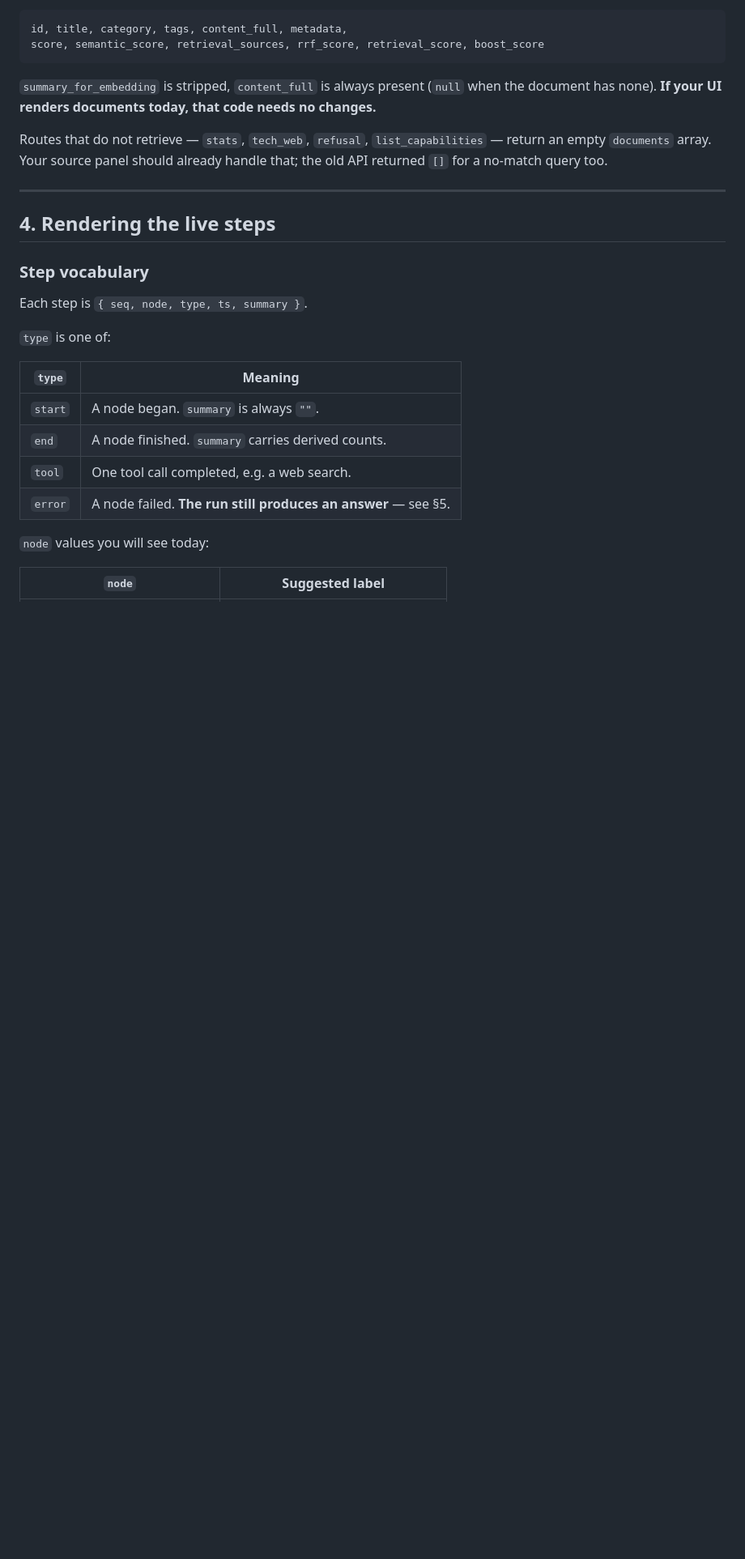
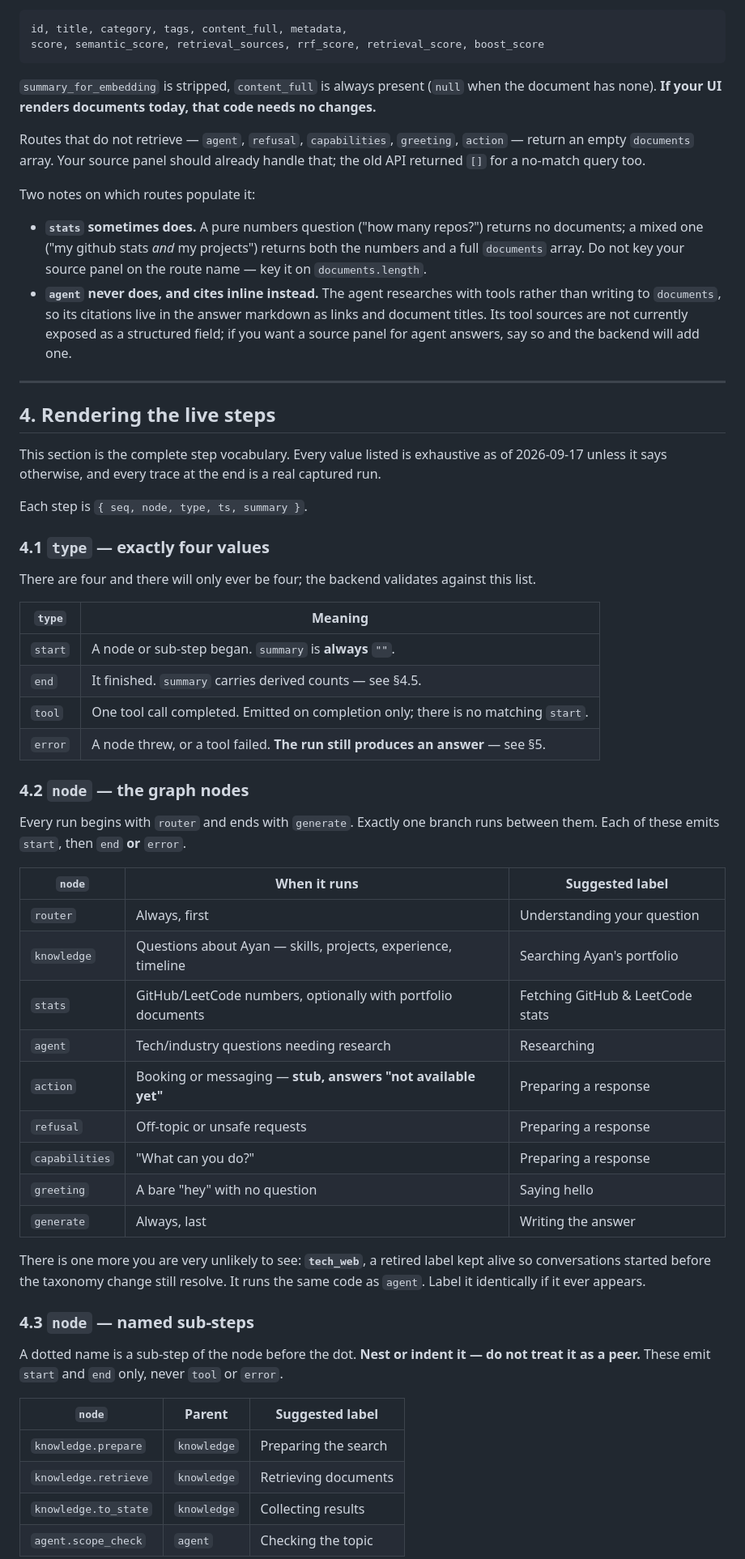
Before and after one commit to moonman369/portfolio-api-v2, a Markdown page: docs/FRONTEND_INTEGRATION.md, the part around one of its changes. Shown at 81% size. Rendered like a GitHub page; blank space fills up the shorter version.

Commit message:
Update Frontend Integration Document for MoonMind API
Captured new endpoint shapes and updated step vocabulary
after backend changes. Clarified details on document
handling and live event feed.

```diff
--- a/docs/FRONTEND_INTEGRATION.md
+++ b/docs/FRONTEND_INTEGRATION.md
@@ -155,27 +157,71 @@ score, semantic_score, retrieval_sources, rrf_score, retrieval_score, boost_scor
 `summary_for_embedding` is stripped, `content_full` is always present (`null` when the
 document has none). **If your UI renders documents today, that code needs no changes.**
 
-Routes that do not retrieve — `stats`, `tech_web`, `refusal`, `list_capabilities` — return
-an empty `documents` array. Your source panel should already handle that; the old API
-returned `[]` for a no-match query too.
+Routes that do not retrieve — `agent`, `refusal`, `capabilities`, `greeting`, `action` —
+return an empty `documents` array. Your source panel should already handle that; the old
+API returned `[]` for a no-match query too.
+
+Two notes on which routes populate it:
+
+- **`stats` sometimes does.** A pure numbers question ("how many repos?") returns no
+  documents; a mixed one ("my github stats *and* my projects") returns both the numbers and
+  a full `documents` array. Do not key your source panel on the route name — key it on
+  `documents.length`.
+- **`agent` never does, and cites inline instead.** The agent researches with tools rather
+  than writing to `documents`, so its citations live in the answer markdown as links and
+  document titles. Its tool sources are not currently exposed as a structured field; if you
+  want a source panel for agent answers, say so and the backend will add one.
 
 ---
 
 ## 4. Rendering the live steps
 
-### Step vocabulary
+This section is the complete step vocabulary. Every value listed is exhaustive as of
+2026-09-17 unless it says otherwise, and every trace at the end is a real captured run.
 
 Each step is `{ seq, node, type, ts, summary }`.
 
-`type` is one of:
+### 4.1 `type` — exactly four values
+
+There are four and there will only ever be four; the backend validates against this list.
 
 | `type` | Meaning |
 |---|---|
-| `start` | A node began. `summary` is always `""`. |
-| `end` | A node finished. `summary` carries derived counts. |
-| `tool` | One tool call completed, e.g. a web search. |
-| `error` | A node failed. **The run still produces an answer** — see §5. |
+| `start` | A node or sub-step began. `summary` is **always** `""`. |
+| `end` | It finished. `summary` carries derived counts — see §4.5. |
+| `tool` | One tool call completed. Emitted on completion only; there is no matching `start`. |
+| `error` | A node threw, or a tool failed. **The run still produces an answer** — see §5. |
 
-`node` values you will see today:
+### 4.2 `node` — the graph nodes
 
-| `node` | Suggested label |
+Every run begins with `router` and ends with `generate`. Exactly one branch runs between
+them. Each of these emits `start`, then `end` **or** `error`.
+
+| `node` | When it runs | Suggested label |
+|---|---|---|
+| `router` | Always, first | Understanding your question |
+| `knowledge` | Questions about Ayan — skills, projects, experience, timeline | Searching Ayan's portfolio |
+| `stats` | GitHub/LeetCode numbers, optionally with portfolio documents | Fetching GitHub & LeetCode stats |
+| `agent` | Tech/industry questions needing research | Researching |
+| `action` | Booking or messaging — **stub, answers "not available yet"** | Preparing a response |
+| `refusal` | Off-topic or unsafe requests | Preparing a response |
+| `capabilities` | "What can you do?" | Preparing a response |
+| `greeting` | A bare "hey" with no question | Saying hello |
+| `generate` | Always, last | Writing the answer |
+
+There is one more you are very unlikely to see: **`tech_web`**, a retired label kept alive
+so conversations started before the taxonomy change still resolve. It runs the same code as
+`agent`. Label it identically if it ever appears.
+
+### 4.3 `node` — named sub-steps
+
+A dotted name is a sub-step of the node before the dot. **Nest or indent it — do not treat
+it as a peer.** These emit `start` and `end` only, never `tool` or `error`.
+
+| `node` | Parent | Suggested label |
+|---|---|---|
+| `knowledge.prepare` | `knowledge` | Preparing the search |
+| `knowledge.retrieve` | `knowledge` | Retrieving documents |
+| `knowledge.to_state` | `knowledge` | Collecting results |
+| `agent.scope_check` | `agent` | Checking the topic |
+
```
Also changed, not shown: other parts of docs/FRONTEND_INTEGRATION.md (+124 -63 lines).
